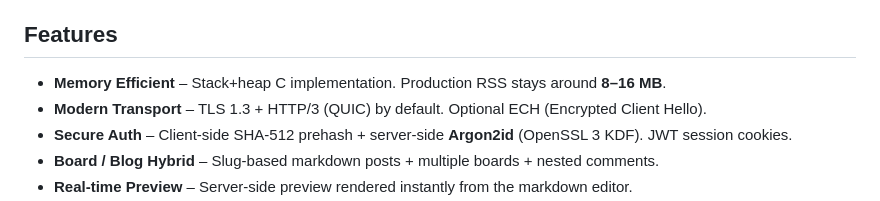
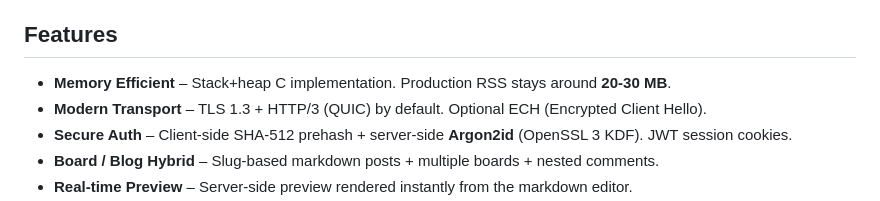
Before and after one commit to gg582/fly.board, a Markdown page: README.en.md, the part around the change. Drawn GitHub-style.

Commit message:
Update memory usage information in README

```diff
--- a/README.en.md
+++ b/README.en.md
@@ -7,7 +7,7 @@
 
 ## Features
 
-- **Memory Efficient** – Stack+heap C implementation. Production RSS stays around **8–16 MB**.
+- **Memory Efficient** – Stack+heap C implementation. Production RSS stays around **20-30 MB**.
 - **Modern Transport** – TLS 1.3 + HTTP/3 (QUIC) by default. Optional ECH (Encrypted Client Hello).
 - **Secure Auth** – Client-side SHA-512 prehash + server-side **Argon2id** (OpenSSL 3 KDF). JWT session cookies.
 - **Board / Blog Hybrid** – Slug-based markdown posts + multiple boards + nested comments.
```
